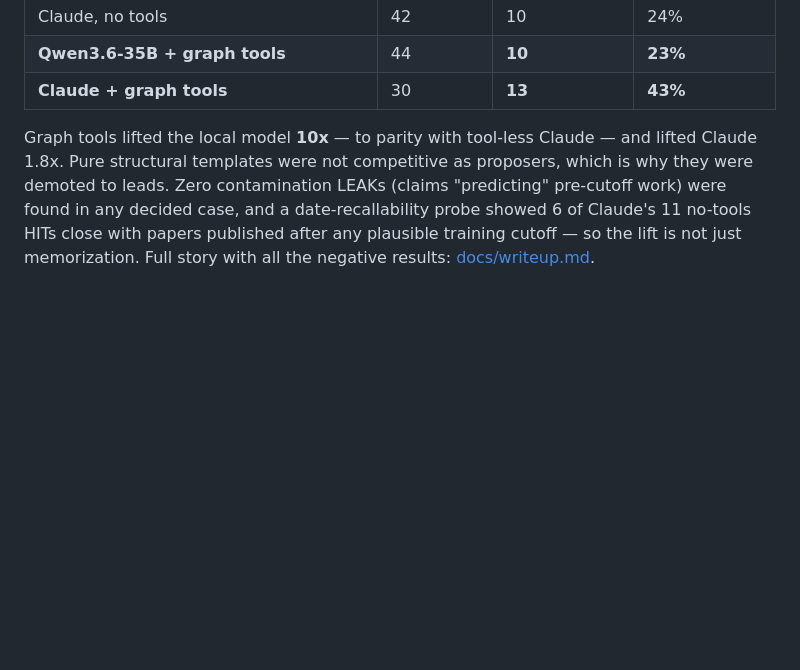
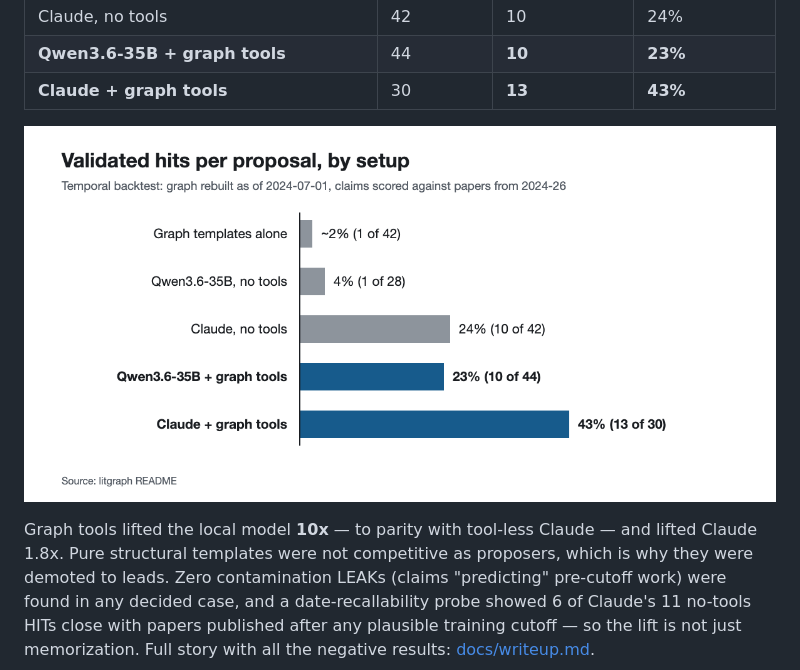
Before and after one commit to gaztrabisme/litgraph, a Markdown page: README.md, the part around the change. Drawn GitHub-style; pictures changed too: docs/images/backtest-results.png (added); blank space fills up the shorter version.

Commit message:
README: add backtest results chart
Co-Authored-By: Claude Opus 5.5 <noreply@anthropic.com>

```diff
--- a/README.md
+++ b/README.md
@@ -54,6 +54,8 @@ post-cutoff paper closes the claim; scoring evidence must come from the index).
 | Claude, no tools | 42 | 10 | 24% |
 | **Qwen3.6-35B + graph tools** | 44 | **10** | **23%** |
 | **Claude + graph tools** | 30 | **13** | **43%** |
+
+![Validated hits per proposal, by setup](docs/images/backtest-results.png)
 
 Graph tools lifted the local model **10x** — to parity with tool-less Claude —
 and lifted Claude 1.8x. Pure structural templates were not competitive as
```
